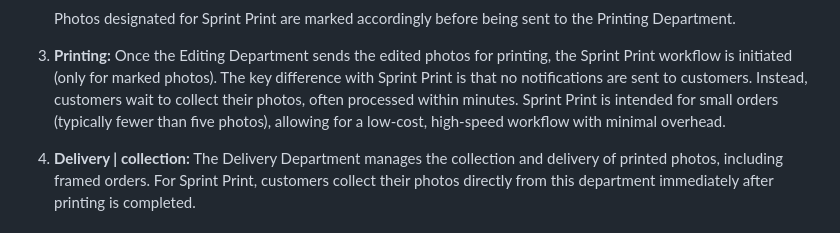
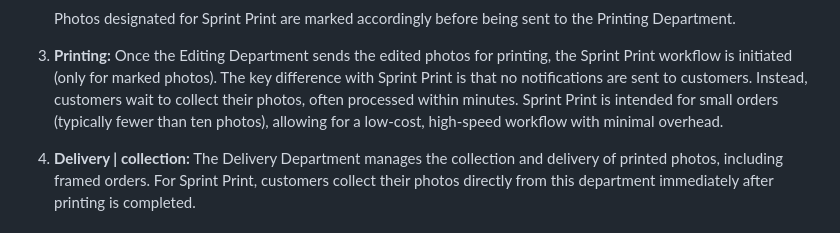
Before and after one commit to 30Piraten/snapflow, a Markdown page: README.md, the part around the change. Drawn GitHub-style.

```diff
--- a/README.md
+++ b/README.md
@@ -23,7 +23,7 @@ My department specializes in Sprint Print, a budget-friendly, express editing an
     Photos designated for Sprint Print are marked accordingly before being sent to the Printing Department.
 
 3.  **Printing:** Once the Editing Department sends the edited photos for printing, the Sprint Print workflow is initiated (only for marked photos). The key difference with Sprint Print is that no notifications are sent to customers. Instead, customers wait to collect their photos, often processed within minutes.
-Sprint Print is intended for small orders (typically fewer than five photos), allowing for a low-cost, high-speed workflow with minimal overhead.
+Sprint Print is intended for small orders (typically fewer than ten photos), allowing for a low-cost, high-speed workflow with minimal overhead.
 
 4.  **Delivery | collection:** The Delivery Department manages the collection and delivery of printed photos, including framed orders. For Sprint Print, customers collect their photos directly from this department immediately after printing is completed.
 
```
